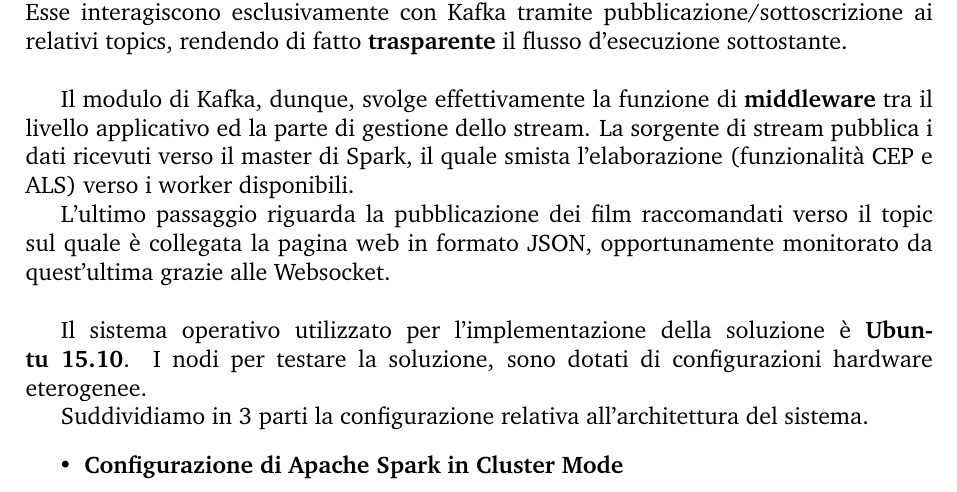
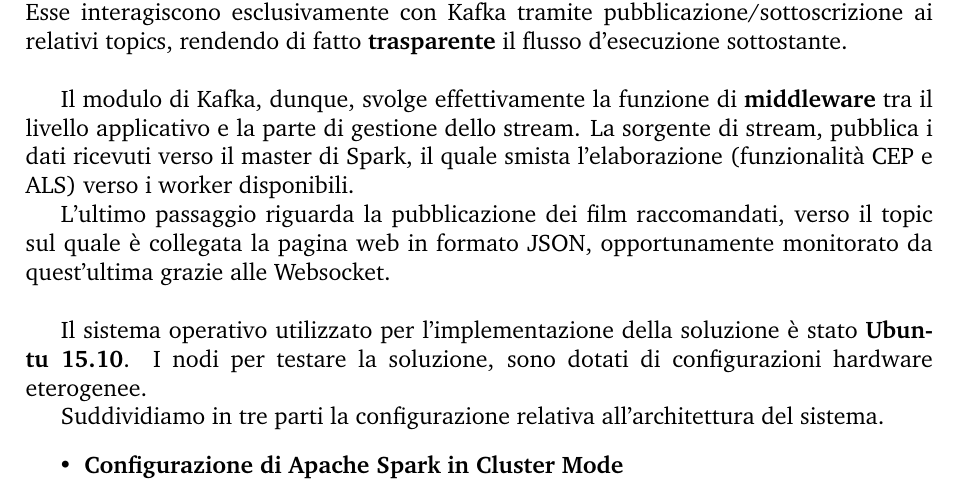
Before and after one commit to Seldonm/relazione-isa-lia, a LaTeX document (Relazione LIA-ISA.tex): part of page 24 of 37, cut so that both start at the same text. Compiled offline with pdfLaTeX; a LaTeX package or settings file that is missing is left out.

Commit message:
txs auto checkin

```diff
--- a/Relazione LIA-ISA.tex
+++ b/Relazione LIA-ISA.tex
@@ -637,14 +637,14 @@
 
 All'interno della web dashboard sono presenti due pagine, dalle quali è possibile rispettivamente effettuare le votazioni e visualizzare i risultati della raccomandazione. Esse interagiscono esclusivamente con Kafka tramite pubblicazione/sottoscrizione ai relativi topics, rendendo di fatto \textbf{trasparente} il flusso d'esecuzione sottostante. \\
 
-Il modulo di Kafka, dunque, svolge effettivamente la funzione di \textbf{middleware} tra il livello applicativo ed la parte di gestione dello stream. La sorgente di stream pubblica i dati ricevuti verso il master di Spark, il quale smista l'elaborazione (funzionalità CEP e ALS) verso i worker disponibili.
+Il modulo di Kafka, dunque, svolge effettivamente la funzione di \textbf{middleware} tra il livello applicativo e la parte di gestione dello stream. La sorgente di stream, pubblica i dati ricevuti verso il master di Spark, il quale smista l'elaborazione (funzionalità CEP e ALS) verso i worker disponibili.
 
-L'ultimo passaggio riguarda la pubblicazione dei film raccomandati verso il topic sul quale è collegata la pagina web in formato JSON, opportunamente monitorato da quest'ultima grazie alle Websocket. \\
+L'ultimo passaggio riguarda la pubblicazione dei film raccomandati, verso il topic sul quale è collegata la pagina web in formato JSON, opportunamente monitorato da quest'ultima grazie alle Websocket. \\
 
 
-Il sistema operativo utilizzato per l'implementazione della soluzione è \textbf{Ubuntu 15.10}. I nodi per testare la soluzione, sono dotati di configurazioni hardware eterogenee.
+Il sistema operativo utilizzato per l'implementazione della soluzione è stato \textbf{Ubuntu 15.10}. I nodi per testare la soluzione, sono dotati di configurazioni hardware eterogenee.
 
-Suddividiamo in 3 parti la configurazione relativa all'architettura del sistema.
+Suddividiamo in tre parti la configurazione relativa all'architettura del sistema.
 \begin{itemize}
 \item {\textbf{Configurazione di Apache Spark in Cluster Mode}}\\\\
 In primis occorre scaricare \textbf{Apache Spark} ( \href{http://spark.apache.org/downloads.html}{http://spark.apache.org/downloads.html}). La versione utilizzata è stata la "\textbf{Pre-built for Hadoop 2.6 and later}".
```
